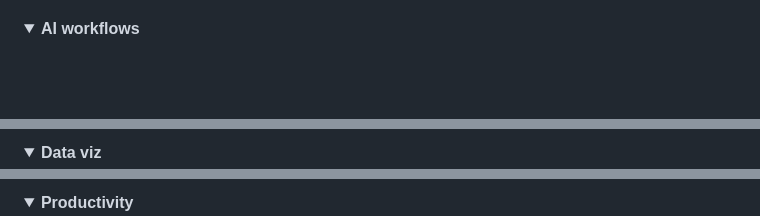
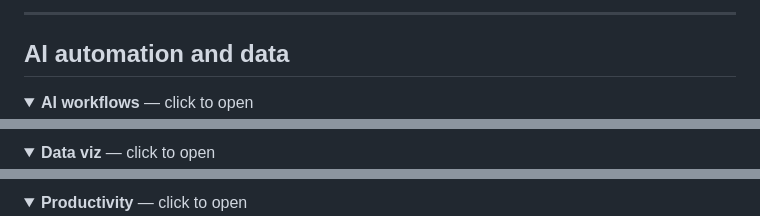
Before and after one commit to mrehanalhassan/mrehanalhassan, a Markdown page: README.md, 3 parts joined by grey strips. Rendered like a GitHub page; folded sections open; blank space fills up the shorter version.

```diff
--- a/README.md
+++ b/README.md
@@ -92,4 +129,7 @@ $ rehan --skill video-editing
+---
+
+## AI automation and data
 
 <details>
-<summary><b>AI workflows</b></summary>
+<summary><b>AI workflows</b> — click to open</summary>
 
@@ -101,5 +143,5 @@ Concept: intelligent workflows that route and complete tasks.
 </details>
 
 <details>
-<summary><b>Data viz</b></summary>
+<summary><b>Data viz</b> — click to open</summary>
 
@@ -111,5 +155,5 @@ Concept: raw data turned into readable visuals.
 </details>
 
 <details>
-<summary><b>Productivity</b></summary>
+<summary><b>Productivity</b> — click to open</summary>
 
```
Also changed, not shown: other parts of README.md (+114 -66 lines).
